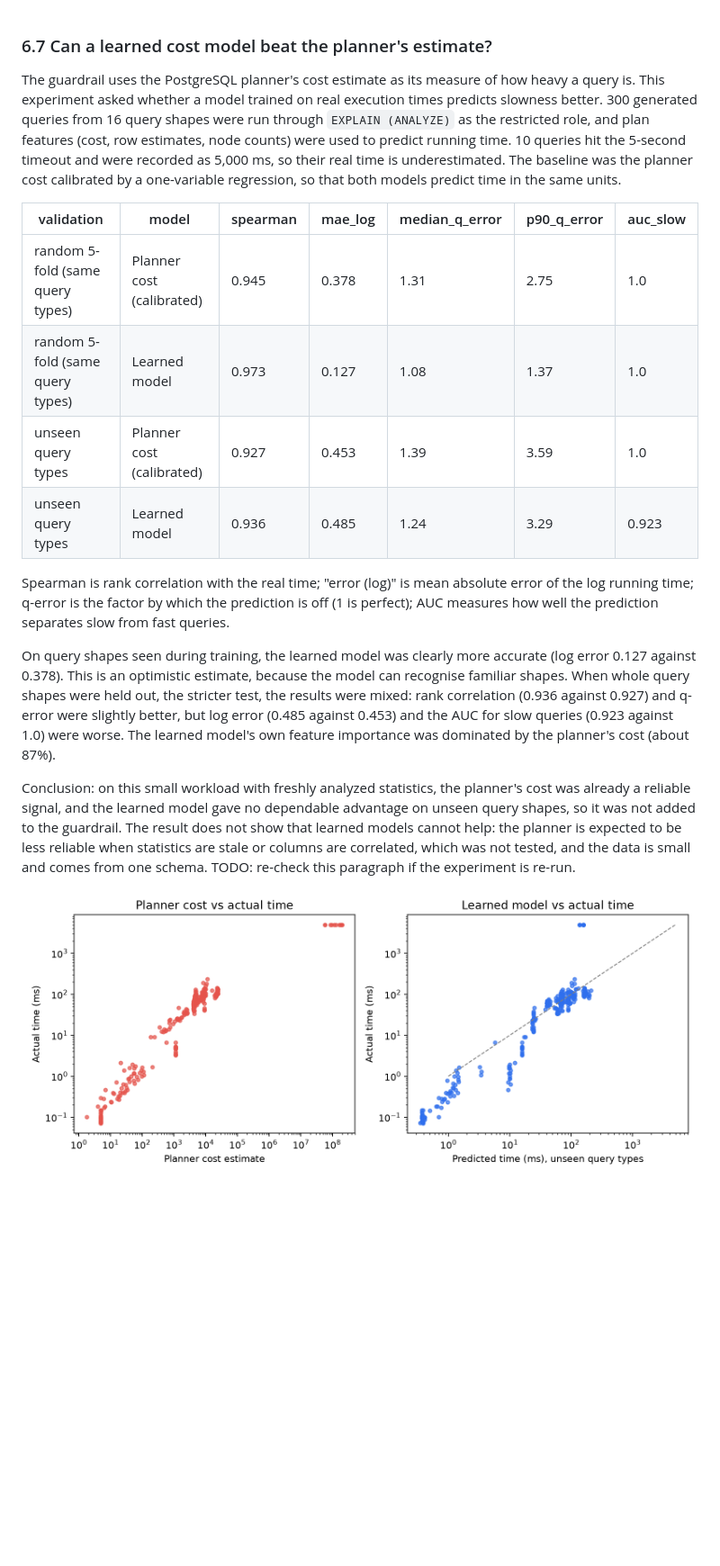
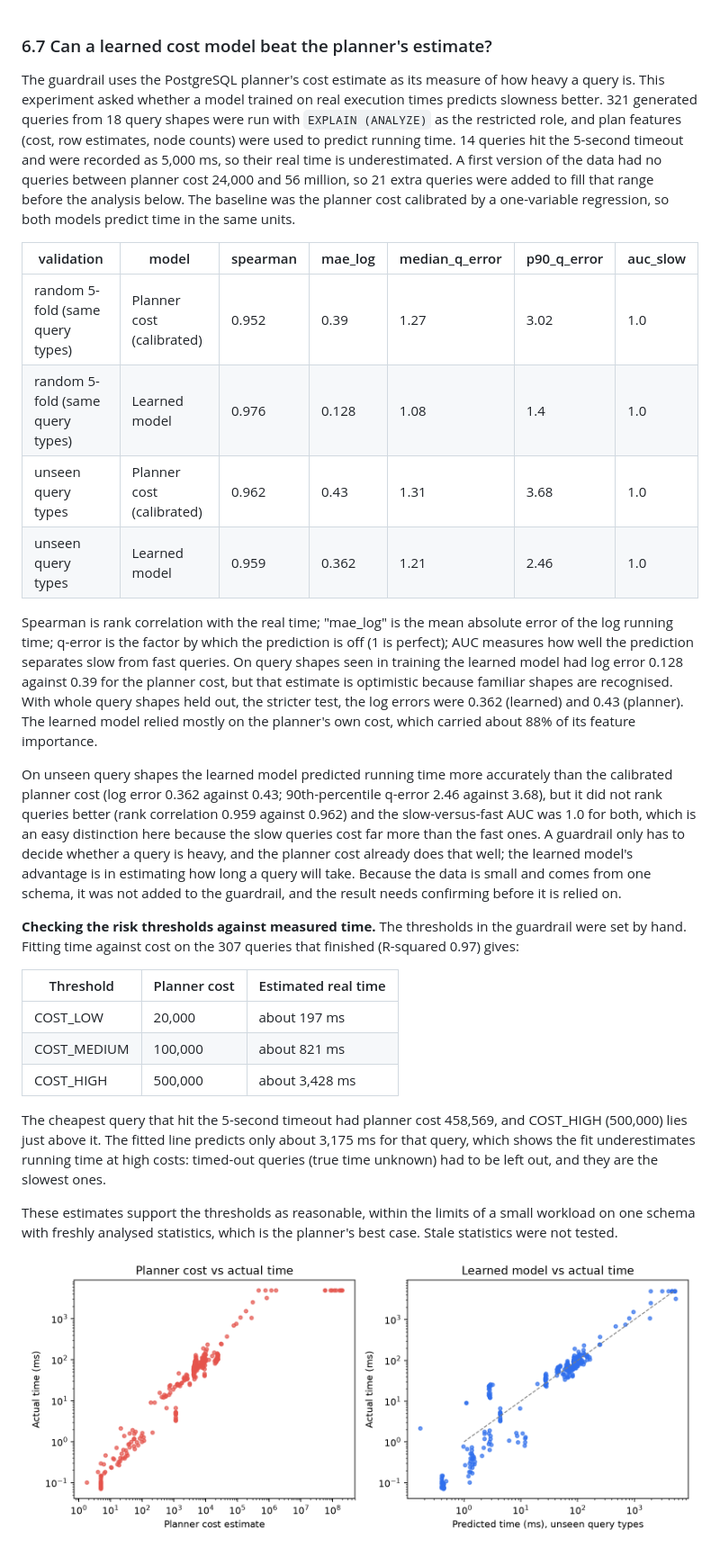
Before and after one commit to roshini-git-hub/LLM-to-SQL-Guardrail, a Markdown page: docs/cost_model_section.md, the part around the change. Shown at 90% size. Rendered like a GitHub page; pictures changed too: docs/figures/cost_model.png; blank space fills up the shorter version.

Commit message:
Fix cost section verdict logic, make report generator robust, update Q&A

```diff
--- a/docs/cost_model_section.md
+++ b/docs/cost_model_section.md
@@ -1,37 +1,43 @@
 ### 6.7 Can a learned cost model beat the planner's estimate?
 
-The guardrail uses the PostgreSQL planner's cost estimate as its measure of how heavy a query is.
-This experiment asked whether a model trained on real execution times predicts slowness better.
-300 generated queries from 16 query shapes were run through
-`EXPLAIN (ANALYZE)` as the restricted role, and plan features (cost, row estimates, node counts) were
-used to predict running time. 10 queries hit the 5-second timeout and were recorded as 5,000 ms, so
-their real time is underestimated. The baseline was the planner cost calibrated by a one-variable
-regression, so that both models predict time in the same units.
+The guardrail uses the PostgreSQL planner's cost estimate as its measure of how heavy a query is. This
+experiment asked whether a model trained on real execution times predicts slowness better. 321 generated
+queries from 18 query shapes were run with `EXPLAIN (ANALYZE)` as the restricted
+role, and plan features (cost, row estimates, node counts) were used to predict running time. 14 queries
+hit the 5-second timeout and were recorded as 5,000 ms, so their real time is underestimated. A first
+version of the data had no queries between planner cost 24,000 and 56 million, so 21 extra queries were
+added to fill that range before the analysis below. The baseline was the planner cost calibrated by a
+one-variable regression, so both models predict time in the same units.
 
 | validation | model | spearman | mae_log | median_q_error | p90_q_error | auc_slow |
 |---|---|---|---|---|---|---|
-| random 5-fold (same query types) | Planner cost (calibrated) | 0.945 | 0.378 | 1.31 | 2.75 | 1.0 |
-| random 5-fold (same query types) | Learned model | 0.973 | 0.127 | 1.08 | 1.37 | 1.0 |
-| unseen query types | Planner cost (calibrated) | 0.927 | 0.453 | 1.39 | 3.59 | 1.0 |
-| unseen query types | Learned model | 0.936 | 0.485 | 1.24 | 3.29 | 0.923 |
+| random 5-fold (same query types) | Planner cost (calibrated) | 0.952 | 0.39 | 1.27 | 3.02 | 1.0 |
+| random 5-fold (same query types) | Learned model | 0.976 | 0.128 | 1.08 | 1.4 | 1.0 |
+| unseen query types | Planner cost (calibrated) | 0.962 | 0.43 | 1.31 | 3.68 | 1.0 |
+| unseen query types | Learned model | 0.959 | 0.362 | 1.21 | 2.46 | 1.0 |
 
-Spearman is rank correlation with the real time; "error (log)" is mean absolute error of the log
-running time; q-error is the factor by which the prediction is off (1 is perfect); AUC measures how
-well the prediction separates slow from fast queries.
+Spearman is rank correlation with the real time; "mae_log" is the mean absolute error of the log running
+time; q-error is the factor by which the prediction is off (1 is perfect); AUC measures how well the
+prediction separates slow from fast queries. On query shapes seen in training the learned model had
+log error 0.128 against 0.39 for the
+planner cost, but that estimate is optimistic because familiar shapes are recognised. With whole query
+shapes held out, the stricter test, the log errors were 0.362 (learned)
+and 0.43 (planner). The learned model relied mostly on the planner's own cost, which carried about 88% of its feature importance.
 
-On query shapes seen during training, the learned model was clearly more accurate (log error
-0.127 against 0.378). This is an optimistic
-estimate, because the model can recognise familiar shapes. When whole query shapes were held out, the
-stricter test, the results were mixed: rank correlation (0.936 against
-0.927) and q-error were slightly better, but log error
-(0.485 against 0.453) and the AUC for slow
-queries (0.923 against 1.0) were worse.
-The learned model's own feature importance was dominated by the planner's cost (about 87%).
+On unseen query shapes the learned model predicted running time more accurately than the calibrated planner cost (log error 0.362 against 0.43; 90th-percentile q-error 2.46 against 3.68), but it did not rank queries better (rank correlation 0.959 against 0.962) and the slow-versus-fast AUC was 1.0 for both, which is an easy distinction here because the slow queries cost far more than the fast ones. A guardrail only has to decide whether a query is heavy, and the planner cost already does that well; the learned model's advantage is in estimating how long a query will take. Because the data is small and comes from one schema, it was not added to the guardrail, and the result needs confirming before it is relied on.
 
-Conclusion: on this small workload with freshly analyzed statistics, the planner's cost was already a
-reliable signal, and the learned model gave no dependable advantage on unseen query shapes, so it was
-not added to the guardrail. The result does not show that learned models cannot help: the planner is
-expected to be less reliable when statistics are stale or columns are correlated, which was not tested,
-and the data is small and comes from one schema. TODO: re-check this paragraph if the experiment is re-run.
+**Checking the risk thresholds against measured time.** The thresholds in the guardrail were set by hand.
+Fitting time against cost on the 307 queries that finished (R-squared 0.97) gives:
+
+| Threshold | Planner cost | Estimated real time |
+|---|---|---|
+| COST_LOW | 20,000 | about 197 ms |
+| COST_MEDIUM | 100,000 | about 821 ms |
+| COST_HIGH | 500,000 | about 3,428 ms |
+
+The cheapest query that hit the 5-second timeout had planner cost 458,569, and COST_HIGH (500,000) lies just above it. The fitted line predicts only about 3,175 ms for that query, which shows the fit underestimates running time at high costs: timed-out queries (true time unknown) had to be left out, and they are the slowest ones.
+
+These estimates support the thresholds as reasonable, within the limits of a small workload on one schema
+with freshly analysed statistics, which is the planner's best case. Stale statistics were not tested.
 
 ![Cost model](figures/cost_model.png)
```
Also changed, not shown: docs/EXAMINER_QA.md (+10 -0 lines), 7 other files.
